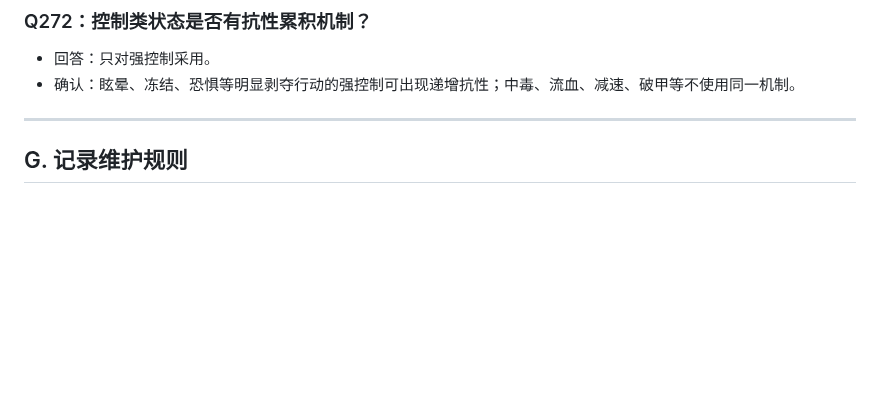
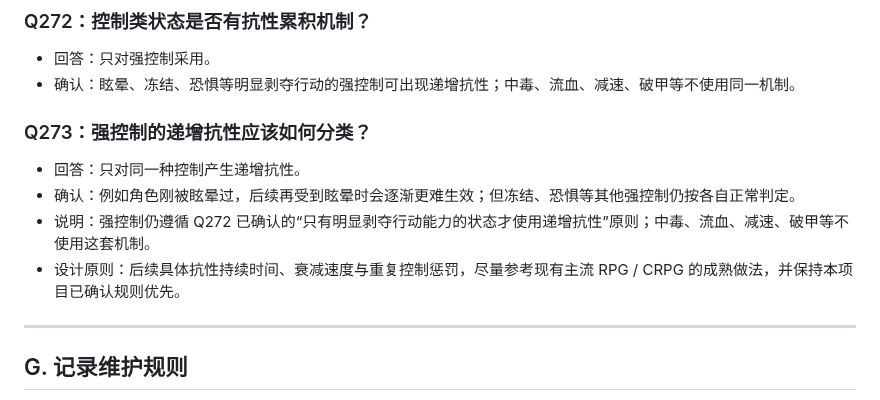
Before and after one commit to Kinkairy/blackstone-h5, a Markdown page: docs/design-interview.md, the part around the change. Rendered like a GitHub page; blank space fills up the shorter version.

Commit message:
docs: record Q273 control resistance design choice

```diff
--- a/docs/design-interview.md
+++ b/docs/design-interview.md
@@ -937,6 +937,13 @@
 - 回答：只对强控制采用。
 - 确认：眩晕、冻结、恐惧等明显剥夺行动的强控制可出现递增抗性；中毒、流血、减速、破甲等不使用同一机制。
 
+
+### Q273：强控制的递增抗性应该如何分类？
+- 回答：只对同一种控制产生递增抗性。
+- 确认：例如角色刚被眩晕过，后续再受到眩晕时会逐渐更难生效；但冻结、恐惧等其他强控制仍按各自正常判定。
+- 说明：强控制仍遵循 Q272 已确认的“只有明显剥夺行动能力的状态才使用递增抗性”原则；中毒、流血、减速、破甲等不使用这套机制。
+- 设计原则：后续具体抗性持续时间、衰减速度与重复控制惩罚，尽量参考现有主流 RPG / CRPG 的成熟做法，并保持本项目已确认规则优先。
+
 ---
 
 ## G. 记录维护规则
```
